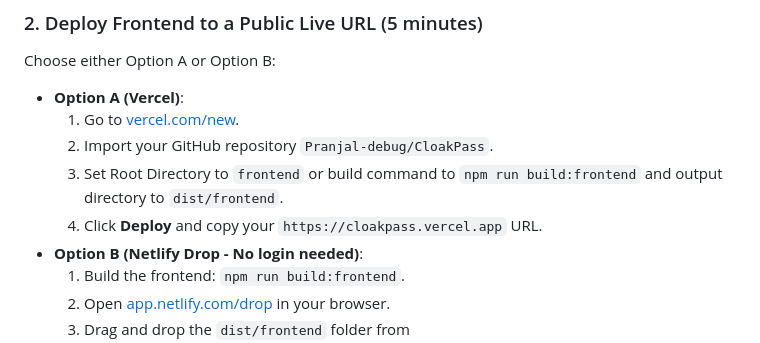
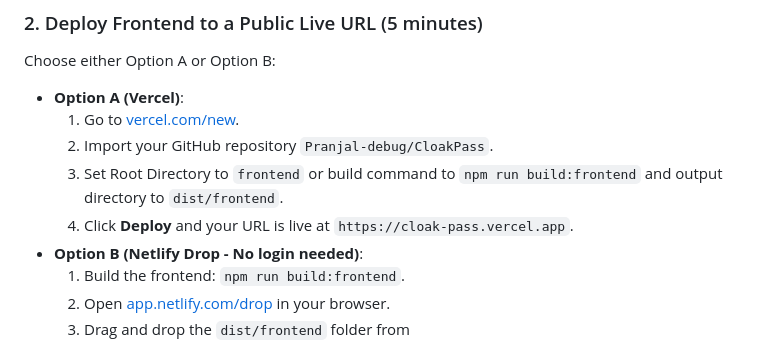
Before and after one commit to Pranjal-debug/CloakPass, a Markdown page: audit.md, the part around the change. Drawn GitHub-style.

```diff
--- a/audit.md
+++ b/audit.md
@@ -118,7 +118,7 @@ Choose either Option A or Option B:
   1. Go to [vercel.com/new](https://vercel.com/new).
   2. Import your GitHub repository `Pranjal-debug/CloakPass`.
   3. Set Root Directory to `frontend` or build command to `npm run build:frontend` and output directory to `dist/frontend`.
-  4. Click **Deploy** and copy your `https://cloakpass.vercel.app` URL.
+  4. Click **Deploy** and your URL is live at `https://cloak-pass.vercel.app`.
 - **Option B (Netlify Drop - No login needed)**:
   1. Build the frontend: `npm run build:frontend`.
   2. Open [app.netlify.com/drop](https://app.netlify.com/drop) in your browser.
```
Also changed, not shown: README.md (+2 -2 lines), SUBMISSION_THE_TURN.md (+1 -1 lines).
